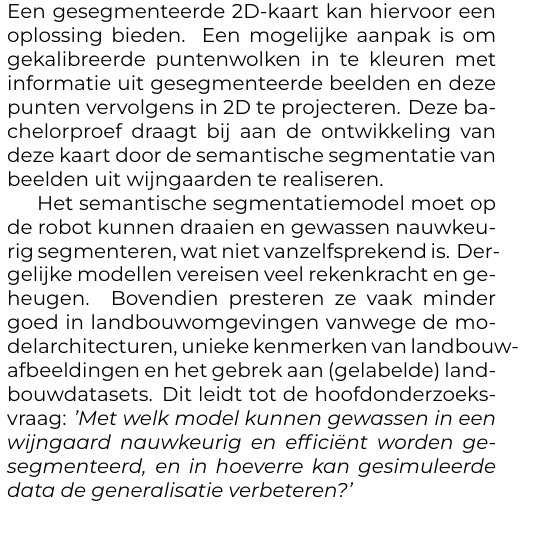
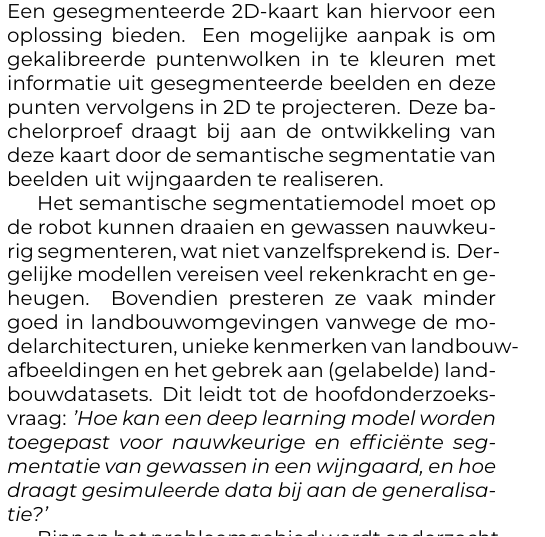
Before and after one commit to hanneloremergan/latex-hogent-bachproef, a LaTeX document (voorstel/MerganHannelore-BPvoorstel.tex, which reads voorstel/voorstel-inhoud.tex): part of one column of page 1 of 2, cut so that both start at the same text. Compiled offline with XeLaTeX.

Commit message:
wijziging hoofdonderzoeksvraag en titel

```diff
--- a/voorstel/MerganHannelore-BPvoorstel.tex
+++ b/voorstel/MerganHannelore-BPvoorstel.tex
@@ -23,7 +23,7 @@
 \academicyear{2024-2025} % TODO: pas het academiejaar aan
 
 % TODO: Werktitel
-\title{Semantisch segmentatiemodel voor gewasdetectie in wijngaarden met gebruik van gesimuleerde data}
+\title{Semantisch segmentatiemodel voor gewasdetectie in wijngaarden met behulp van gesimuleerde data}
 
 % TODO: Studentnaam en emailadres invullen
 \author{Hannelore Mergan}
--- a/voorstel/voorstel-inhoud.tex
+++ b/voorstel/voorstel-inhoud.tex
@@ -21,7 +21,7 @@ Voor dit project wordt een reinforcement learning (RL)-algoritme ontwikkeld, dat
 
 Een belangrijk knelpunt in dit project is het ontbreken van een omgevingskaart. Het RL-model heeft deze kaart nodig om zijn toestand te kunnen waarnemen en zo de beste acties te bepalen. Een gesegmenteerde 2D-kaart kan hiervoor een oplossing bieden. Een mogelijke aanpak is om gekalibreerde puntenwolken in te kleuren met informatie uit gesegmenteerde beelden en deze punten vervolgens in 2D te projecteren. Deze bachelorproef draagt bij aan de ontwikkeling van deze kaart door de semantische segmentatie van beelden uit wijngaarden te realiseren.
 
-Het semantische segmentatiemodel moet op de robot kunnen draaien en gewassen nauwkeurig segmenteren, wat niet vanzelfsprekend is. Dergelijke modellen vereisen veel rekenkracht en geheugen. Bovendien presteren ze vaak minder goed in landbouwomgevingen vanwege de modelarchitecturen, unieke kenmerken van landbouwafbeeldingen en het gebrek aan (gelabelde) landbouwdatasets. Dit leidt tot de hoofdonderzoeksvraag: \emph{'Met welk model kunnen gewassen in een wijngaard nauwkeurig en efficiënt worden gesegmenteerd, en in hoeverre kan gesimuleerde data de generalisatie verbeteren?'}
+Het semantische segmentatiemodel moet op de robot kunnen draaien en gewassen nauwkeurig segmenteren, wat niet vanzelfsprekend is. Dergelijke modellen vereisen veel rekenkracht en geheugen. Bovendien presteren ze vaak minder goed in landbouwomgevingen vanwege de modelarchitecturen, unieke kenmerken van landbouwafbeeldingen en het gebrek aan (gelabelde) landbouwdatasets. Dit leidt tot de hoofdonderzoeksvraag: \emph{'Hoe kan een deep learning model worden toegepast voor nauwkeurige en efficiënte segmentatie van gewassen in een wijngaard, en hoe draagt gesimuleerde data bij aan de generalisatie?'}
 
 Binnen het probleemgebied wordt onderzocht welke unieke kenmerken wijngaardafbeeldingen hebben en welke uitdagingen deze vormen voor de segmentatie. Daarnaast wordt gekeken naar welk model geschikt is voor segmentatie binnen de context van wijngaarden.
 
```
